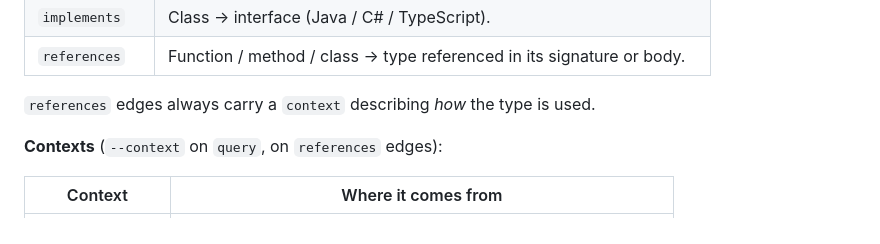
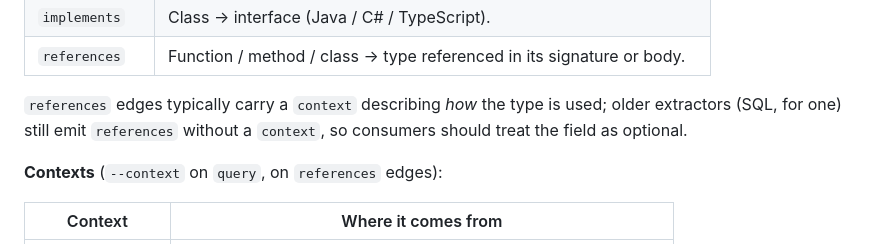
Before and after one commit to bunkerlab-net/graphify, a Markdown page: USAGE.md, the part around the change. Rendered like a GitHub page.

```diff
--- a/USAGE.md
+++ b/USAGE.md
@@ -143,7 +143,9 @@ The query / affected / explain / serve commands filter on these.
 | `implements`   | Class → interface (Java / C# / TypeScript).                                 |
 | `references`   | Function / method / class → type referenced in its signature or body.       |
 
-`references` edges always carry a `context` describing *how* the type is used.
+`references` edges typically carry a `context` describing *how* the type is
+used; older extractors (SQL, for one) still emit `references` without a
+`context`, so consumers should treat the field as optional.
 
 **Contexts** (`--context` on `query`, on `references` edges):
 
```
Also changed, not shown: .claude/commands/resync-py.md (+4 -1 lines).
